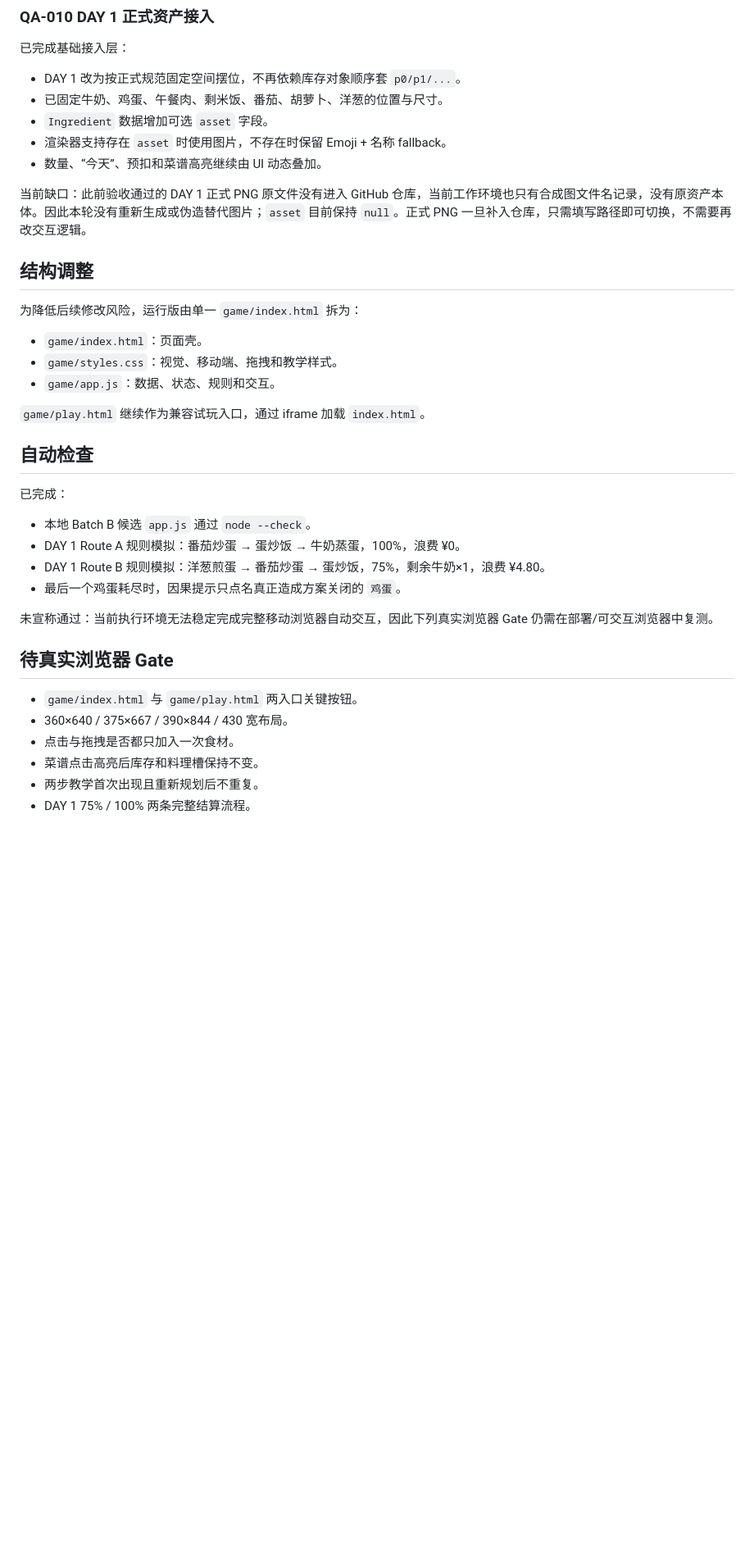
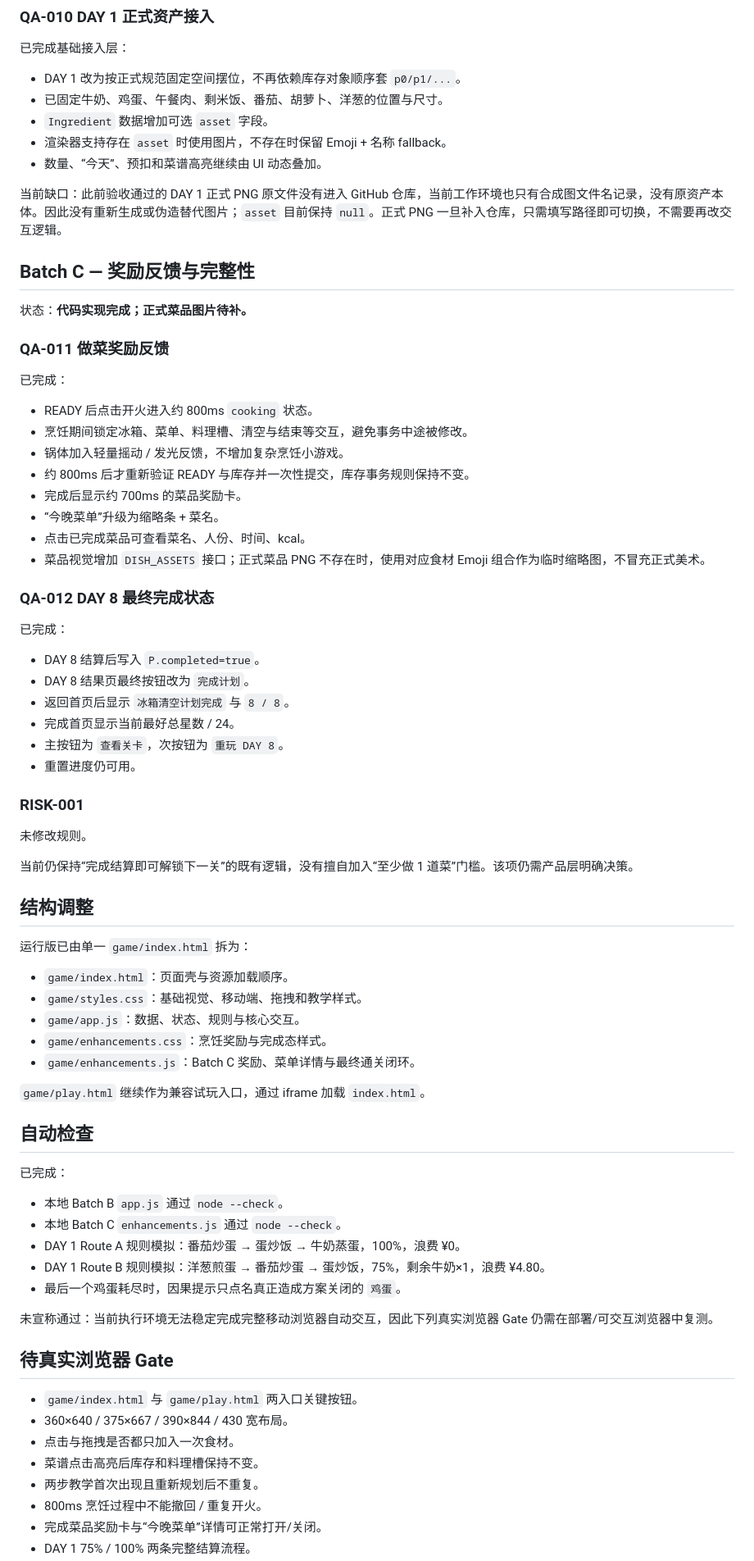
Before and after one commit to Lorenzo-Holmes/-, a Markdown page: docs/09_REAL_PLAY_QA_FIX_PLAN.md, the part around one of its changes. Shown at 82% size. Drawn GitHub-style; blank space fills up the shorter version.

Commit message:
docs: record Batch C implementation status

```diff
--- a/docs/09_REAL_PLAY_QA_FIX_PLAN.md
+++ b/docs/09_REAL_PLAY_QA_FIX_PLAN.md
@@ -68,15 +68,51 @@ DAY 2–8 的逐食材 `wasteValue` 在现有规范中没有完整正式数据
 - 渲染器支持存在 `asset` 时使用图片，不存在时保留 Emoji + 名称 fallback。
 - 数量、“今天”、预扣和菜谱高亮继续由 UI 动态叠加。
 
-当前缺口：此前验收通过的 DAY 1 正式 PNG 原文件没有进入 GitHub 仓库，当前工作环境也只有合成图文件名记录，没有原资产本体。因此本轮没有重新生成或伪造替代图片；`asset` 目前保持 `null`。正式 PNG 一旦补入仓库，只需填写路径即可切换，不需要再改交互逻辑。
+当前缺口：此前验收通过的 DAY 1 正式 PNG 原文件没有进入 GitHub 仓库，当前工作环境也只有合成图文件名记录，没有原资产本体。因此没有重新生成或伪造替代图片；`asset` 目前保持 `null`。正式 PNG 一旦补入仓库，只需填写路径即可切换，不需要再改交互逻辑。
+
+## Batch C — 奖励反馈与完整性
+
+状态：**代码实现完成；正式菜品图片待补。**
+
+### QA-011 做菜奖励反馈
+
+已完成：
+
+- READY 后点击开火进入约 800ms `cooking` 状态。
+- 烹饪期间锁定冰箱、菜单、料理槽、清空与结束等交互，避免事务中途被修改。
+- 锅体加入轻量摇动 / 发光反馈，不增加复杂烹饪小游戏。
+- 约 800ms 后才重新验证 READY 与库存并一次性提交，库存事务规则保持不变。
+- 完成后显示约 700ms 的菜品奖励卡。
+- “今晚菜单”升级为缩略条 + 菜名。
+- 点击已完成菜品可查看菜名、人份、时间、kcal。
+- 菜品视觉增加 `DISH_ASSETS` 接口；正式菜品 PNG 不存在时，使用对应食材 Emoji 组合作为临时缩略图，不冒充正式美术。
+
+### QA-012 DAY 8 最终完成状态
+
+已完成：
+
+- DAY 8 结算后写入 `P.completed=true`。
+- DAY 8 结果页最终按钮改为 `完成计划`。
+- 返回首页后显示 `冰箱清空计划完成` 与 `8 / 8`。
+- 完成首页显示当前最好总星数 / 24。
+- 主按钮为 `查看关卡`，次按钮为 `重玩 DAY 8`。
+- 重置进度仍可用。
+
+### RISK-001
+
+未修改规则。
+
+当前仍保持“完成结算即可解锁下一关”的既有逻辑，没有擅自加入“至少做 1 道菜”门槛。该项仍需产品层明确决策。
 
 ## 结构调整
 
-为降低后续修改风险，运行版由单一 `game/index.html` 拆为：
+运行版已由单一 `game/index.html` 拆为：
 
-- `game/index.html`：页面壳。
-- `game/styles.css`：视觉、移动端、拖拽和教学样式。
-- `game/app.js`：数据、状态、规则和交互。
+- `game/index.html`：页面壳与资源加载顺序。
+- `game/styles.css`：基础视觉、移动端、拖拽和教学样式。
+- `game/app.js`：数据、状态、规则与核心交互。
+- `game/enhancements.css`：烹饪奖励与完成态样式。
+- `game/enhancements.js`：Batch C 奖励、菜单详情与最终通关闭环。
 
 `game/play.html` 继续作为兼容试玩入口，通过 iframe 加载 `index.html`。
 
@@ -84,7 +120,8 @@ DAY 2–8 的逐食材 `wasteValue` 在现有规范中没有完整正式数据
 
 已完成：
 
-- 本地 Batch B 候选 `app.js` 通过 `node --check`。
+- 本地 Batch B `app.js` 通过 `node --check`。
+- 本地 Batch C `enhancements.js` 通过 `node --check`。
 - DAY 1 Route A 规则模拟：番茄炒蛋 → 蛋炒饭 → 牛奶蒸蛋，100%，浪费 ¥0。
 - DAY 1 Route B 规则模拟：洋葱煎蛋 → 番茄炒蛋 → 蛋炒饭，75%，剩余牛奶×1，浪费 ¥4.80。
 - 最后一个鸡蛋耗尽时，因果提示只点名真正造成方案关闭的 `鸡蛋`。
@@ -98,4 +135,6 @@ DAY 2–8 的逐食材 `wasteValue` 在现有规范中没有完整正式数据
 - 点击与拖拽是否都只加入一次食材。
 - 菜谱点击高亮后库存和料理槽保持不变。
 - 两步教学首次出现且重新规划后不重复。
+- 800ms 烹饪过程中不能撤回 / 重复开火。
+- 完成菜品奖励卡与“今晚菜单”详情可正常打开/关闭。
 - DAY 1 75% / 100% 两条完整结算流程。
```
Also changed, not shown: other parts of docs/09_REAL_PLAY_QA_FIX_PLAN.md (+7 -7 lines).
